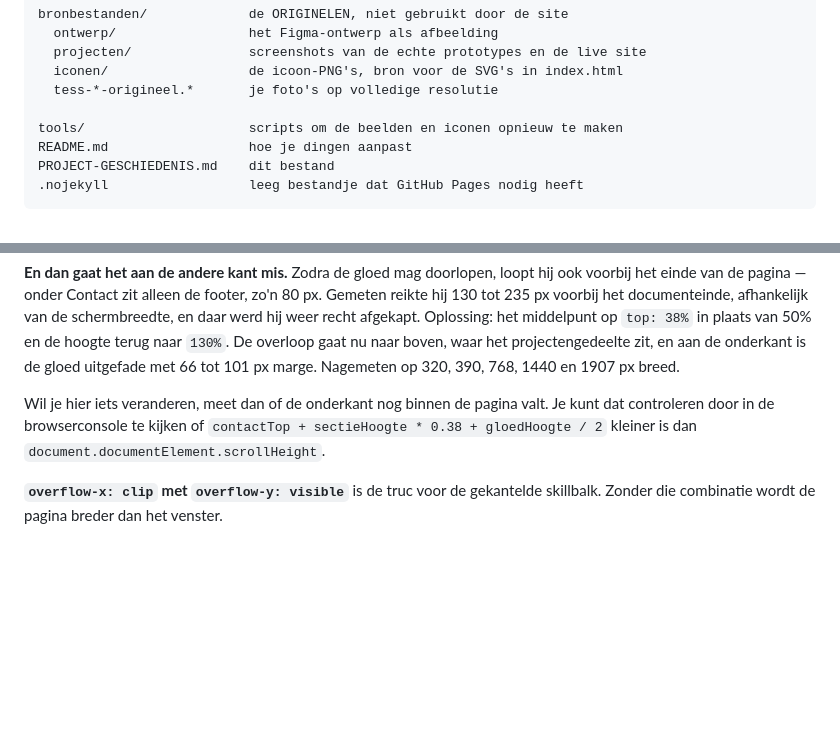
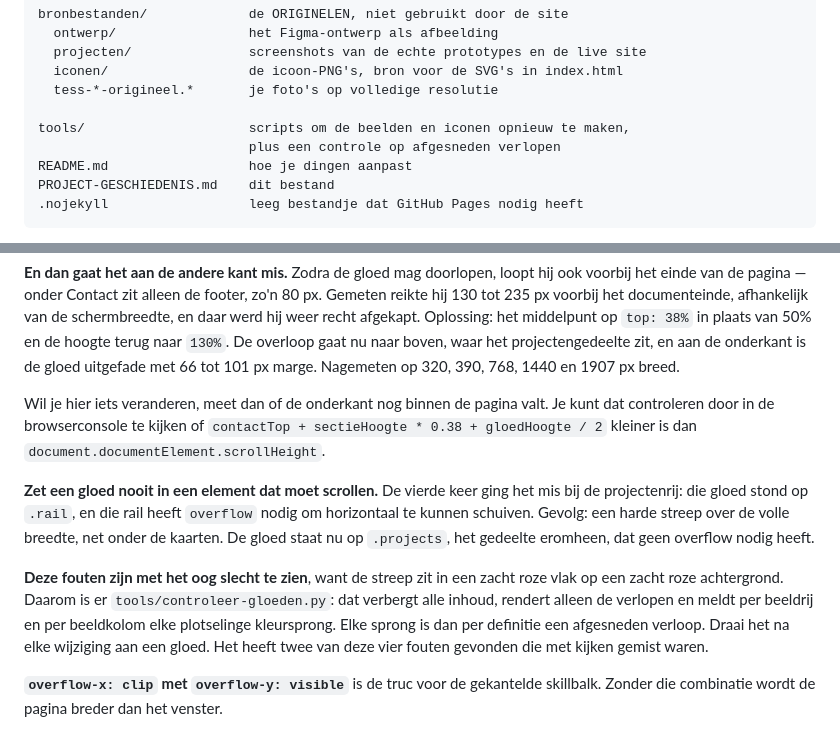
Before and after one commit to tejuko/2026Portfolio, a Markdown page: PROJECT-GESCHIEDENIS.md, 2 parts joined by grey strips. GitHub-like rendering; blank space fills up the shorter version.

Commit message:
Vierde gloed-valkuil ook in de projectgeschiedenis
Deze uitleg was bedoeld voor de vorige commit maar niet meegegaan, doordat de
tekst waarop ik zocht in dit bestand anders geformuleerd staat. Nu staat de
valkuil (zet een gloed nooit in een element dat moet scrollen) en de verwijzing
naar het controlescript in beide documenten.

Co-Authored-By: Claude Opus 5 (1M context) <noreply@anthropic.com>

```diff
--- a/PROJECT-GESCHIEDENIS.md
+++ b/PROJECT-GESCHIEDENIS.md
@@ -61,7 +61,8 @@ bronbestanden/             de ORIGINELEN, niet gebruikt door de site
   iconen/                  de icoon-PNG's, bron voor de SVG's in index.html
   tess-*-origineel.*       je foto's op volledige resolutie
 
-tools/                     scripts om de beelden en iconen opnieuw te maken
+tools/                     scripts om de beelden en iconen opnieuw te maken,
+                           plus een controle op afgesneden verlopen
 README.md                  hoe je dingen aanpast
 PROJECT-GESCHIEDENIS.md    dit bestand
 .nojekyll                  leeg bestandje dat GitHub Pages nodig heeft
@@ -263,6 +264,20 @@ Je kunt dat controleren door in de browserconsole te kijken of
 `contactTop + sectieHoogte * 0.38 + gloedHoogte / 2` kleiner is dan
 `document.documentElement.scrollHeight`.
 
+**Zet een gloed nooit in een element dat moet scrollen.** De vierde keer ging het
+mis bij de projectenrij: die gloed stond op `.rail`, en die rail heeft `overflow`
+nodig om horizontaal te kunnen schuiven. Gevolg: een harde streep over de volle
+breedte, net onder de kaarten. De gloed staat nu op `.projects`, het gedeelte
+eromheen, dat geen overflow nodig heeft.
+
+**Deze fouten zijn met het oog slecht te zien**, want de streep zit in een zacht
+roze vlak op een zacht roze achtergrond. Daarom is er
+`tools/controleer-gloeden.py`: dat verbergt alle inhoud, rendert alleen de
+verlopen en meldt per beeldrij en per beeldkolom elke plotselinge kleursprong.
+Elke sprong is dan per definitie een afgesneden verloop. Draai het na elke
+wijziging aan een gloed. Het heeft twee van deze vier fouten gevonden die met
+kijken gemist waren.
+
 **`overflow-x: clip` met `overflow-y: visible`** is de truc voor de gekantelde
 skillbalk. Zonder die combinatie wordt de pagina breder dan het venster.
 
```
